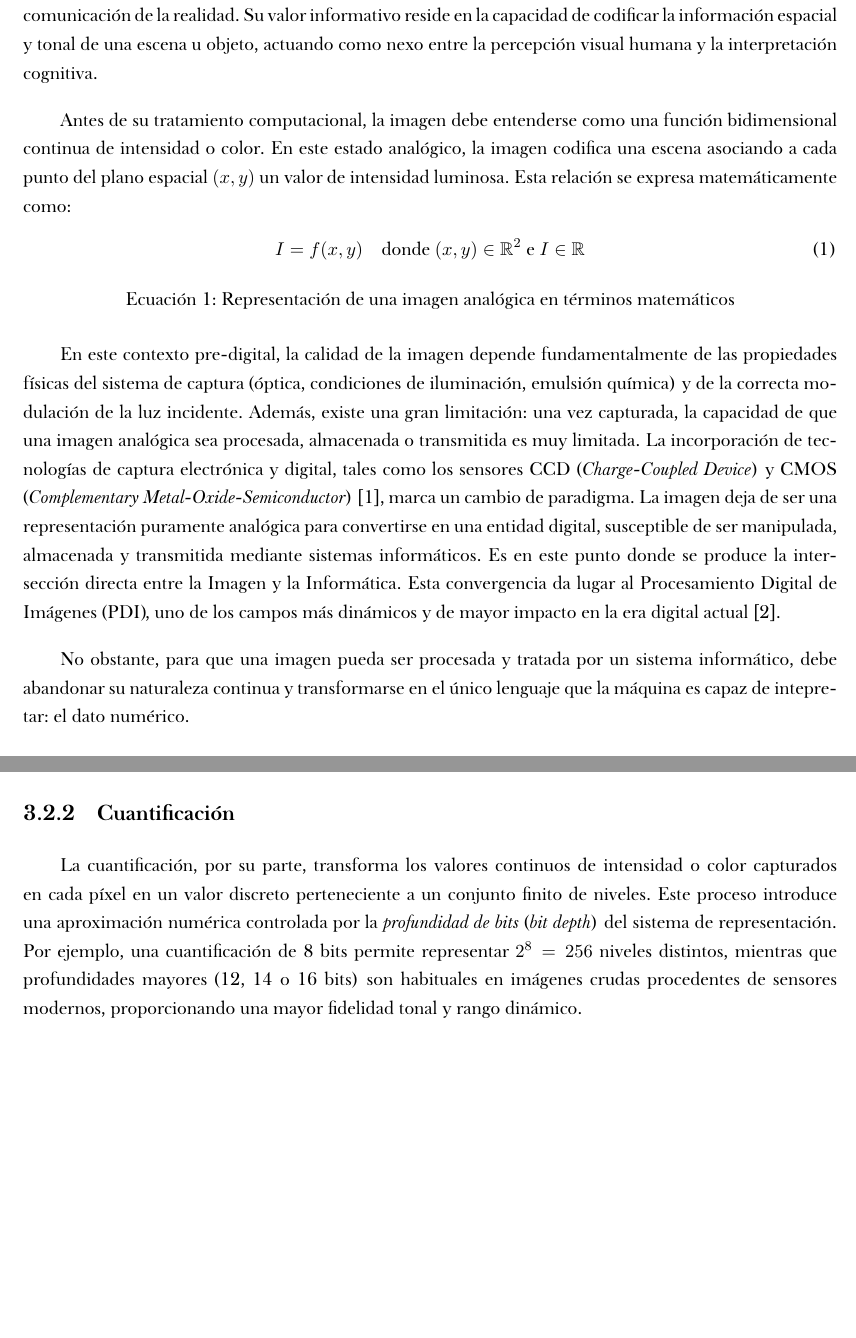
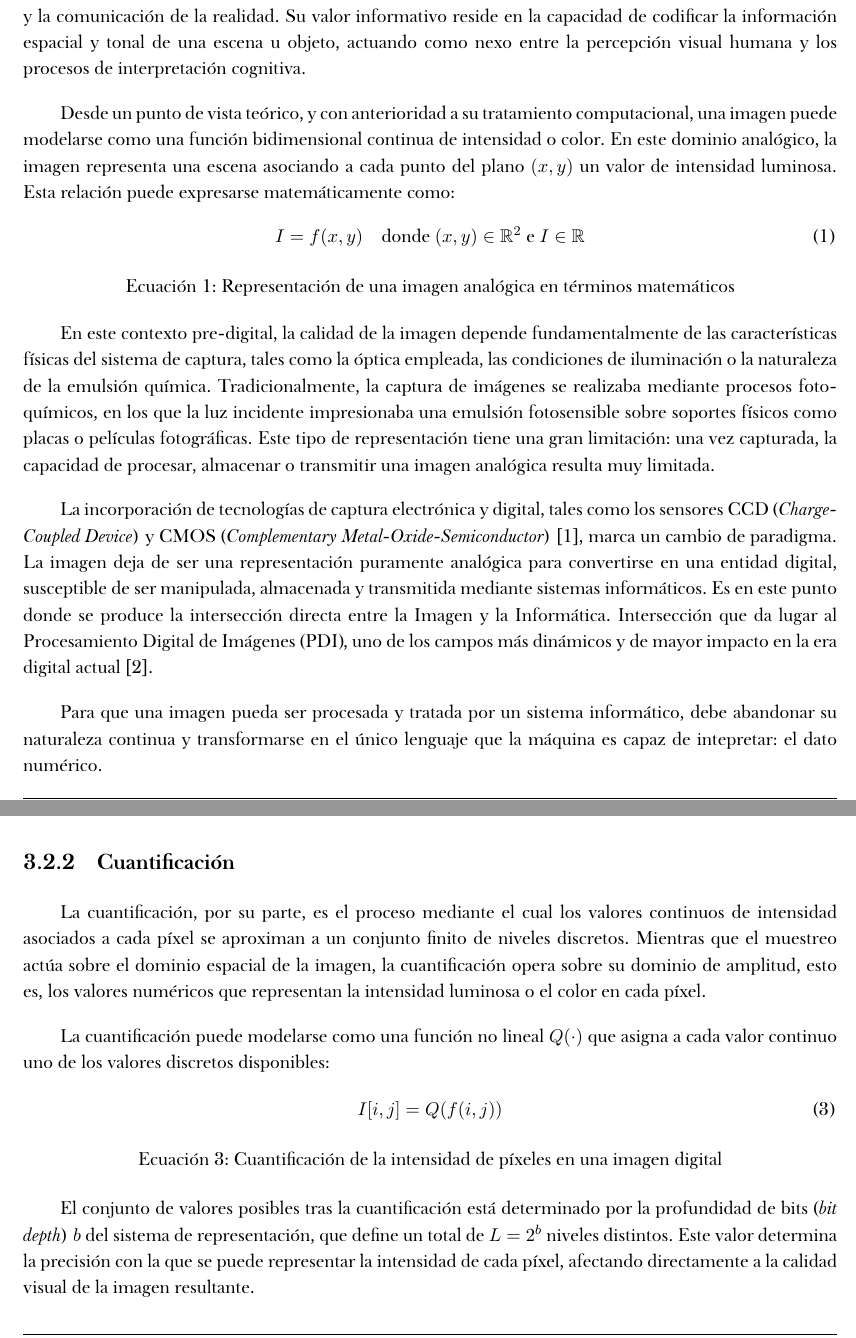
Before and after one commit to rubennmg/TFM, a LaTeX thesis (thesis/main.tex, which reads thesis/sections/3/3.tex): two parts of pages 11 and 13 of 40 before the commit and two parts of pages 11 and 12 of 40 after it, joined at a grey line, cut so that both start at the same text, the shorter picture padded with empty space. The pictures show the PDF file thesis/main.pdf that the author committed with the source.

Commit message:
section3: better wording, pixelated dog

```diff
--- a/thesis/sections/3/3.tex
+++ b/thesis/sections/3/3.tex
@@ -8,12 +8,12 @@ y los criterios de evaluación que se exponen en los capítulos posteriores.
 La Imagen ha sido, históricamente, uno de los principales medios para la representación,
 el registro y la comunicación de la realidad. Su valor informativo reside en la capacidad de
 codificar la información espacial y tonal de una escena u objeto, actuando como nexo entre
-la percepción visual humana y la interpretación cognitiva.
+la percepción visual humana y los procesos de interpretación cognitiva.
 
-Antes de su tratamiento computacional, la imagen debe entenderse como una función bidimensional
-continua de intensidad o color. En este estado analógico, la imagen codifica una escena
-asociando a cada punto del plano espacial $(x, y)$ un valor de intensidad luminosa. Esta relación
-se expresa matemáticamente como:
+Desde un punto de vista teórico, y con anterioridad a su tratamiento computacional, una imagen
+puede modelarse como una función bidimensional continua de intensidad o color. En este dominio
+analógico, la imagen representa una escena asociando a cada punto del plano $(x, y)$ un valor de
+intensidad luminosa. Esta relación puede expresarse matemáticamente como:
 
 \begin{myequation}
     \begin{equation}
@@ -24,9 +24,12 @@ se expresa matemáticamente como:
     \caption{Representación de una imagen analógica en términos matemáticos}
 \end{myequation}
 
-En este contexto pre-digital, la calidad de la imagen depende fundamentalmente de las propiedades
-físicas del sistema de captura (óptica, condiciones de iluminación, emulsión química) y de la correcta
-modulación de la luz incidente. Además, existe una gran limitación: una vez capturada,
-la capacidad de que una imagen analógica sea procesada, almacenada o transmitida es muy limitada.
+En este contexto pre-digital, la calidad de la imagen depende fundamentalmente de
+las características físicas del sistema de captura, tales como la óptica empleada, las condiciones de iluminación
+o la naturaleza de la emulsión química. Tradicionalmente, la captura de imágenes se realizaba mediante procesos
+fotoquímicos, en los que la luz incidente impresionaba una emulsión fotosensible sobre soportes físicos como
+placas o películas fotográficas. Este tipo de representación tiene una gran limitación: una vez capturada, la capacidad
+de procesar, almacenar o transmitir una imagen analógica resulta muy limitada.
+
 La incorporación de tecnologías de captura electrónica y digital, tales como los sensores
 CCD (\textit{Charge-Coupled Device}) y CMOS (\textit{Complementary Metal-Oxide-Semiconductor})
@@ -34,10 +37,10 @@ CCD (\textit{Charge-Coupled Device}) y CMOS (\textit{Complementary Metal-Oxide-S
 una representación puramente analógica para convertirse en una entidad digital,
 susceptible de ser manipulada, almacenada y transmitida mediante sistemas informáticos. Es en
-este punto donde se produce la intersección directa entre la Imagen y la Informática. Esta convergencia
+este punto donde se produce la intersección directa entre la Imagen y la Informática. Intersección que
 da lugar al Procesamiento Digital de Imágenes (PDI), uno de los campos más dinámicos y de mayor
 impacto en la era digital actual \cite{pdi}.
 
-No obstante, para que una imagen pueda ser procesada y tratada por un sistema informático, debe
+Para que una imagen pueda ser procesada y tratada por un sistema informático, debe
 abandonar su naturaleza continua y transformarse en el único lenguaje que la
 máquina es capaz de intepretar: el dato numérico.
 
@@ -64,6 +66,3 @@ corrdenadas enteras:
 \end{myequation}
 
 donde $(i,j)$ representan las coordenadas del píxel y $\Delta x$, $\Delta y$ las resoluciones
-espaciales en cada dimensión. El número total de muestras determina la resolución espacial
-de la imagen y condiciona tanto su nivel de detalle como el coste computacional asociado
-a su procesamiento.
@@ -70,12 +73,25 @@ a su procesamiento.
+\subsubsection{Cuantificación} \label{subsubsec:3_2_2_cuantificacion}
+La cuantificación, por su parte, es el proceso mediante el cual los valores continuos de intensidad
+asociados a cada píxel se aproximan a un conjunto finito de niveles discretos. Mientras que el muestreo
+actúa sobre el dominio espacial de la imagen, la cuantificación opera sobre su dominio de amplitud, esto
+es, los valores numéricos que representan la intensidad luminosa o el color en cada píxel.
+
+La cuantificación puede modelarse como una función no lineal $Q(\cdot)$ que asigna a cada valor
+continuo uno de los valores discretos disponibles:
+
+\begin{myequation}
+    \begin{equation}
+        I[i,j] = Q(f(i, j))
+        \label{eq:3_imagen_cuantificada}
+    \end{equation}
+    \myequations{Cuantificación de la intensidad de píxeles en una imagen digital}
+    \caption{Cuantificación de la intensidad de píxeles en una imagen digital}
+\end{myequation}
+
+El conjunto de valores posibles tras la cuantificación está determinado por la profundidad de bits
+(\textit{bit depth}) $b$ del sistema de representación, que define un total de $L = 2^b$ niveles distintos.
+Este valor determina la precisión con la que se puede representar la intensidad de cada píxel,
+afectando directamente a la calidad visual de la imagen resultante.
 
 \newpage
 
-\subsubsection{Cuantificación} \label{subsubsec:3_2_2_cuantificacion}
-La cuantificación, por su parte, transforma los valores continuos de intensidad o color capturados
-en cada píxel en un valor discreto perteneciente a un conjunto finito de niveles. Este proceso
-introduce una aproximación numérica controlada por la \textit{profundidad de bits} (\textit{bit depth})
-del sistema de representación. Por ejemplo, una cuantificación de 8 bits permite representar $2^8=256$
-niveles distintos, mientras que profundidades mayores (12, 14 o 16 bits) son habituales en imágenes
-crudas procedentes de sensores modernos, proporcionando una mayor fidelidad tonal y rango dinámico.
-
-El resultado final del proceso de digitalización es la Imagen Digital, que se representa como una matriz
```
Also changed, not shown: thesis/config.sty (+2 -2 lines), thesis/refs.bib (+3 -3 lines), thesis/main.pdf, thesis/sections/3/img/dog_pixelated.png (added), thesis/sections/3/3.tex (50 more changed lines).
